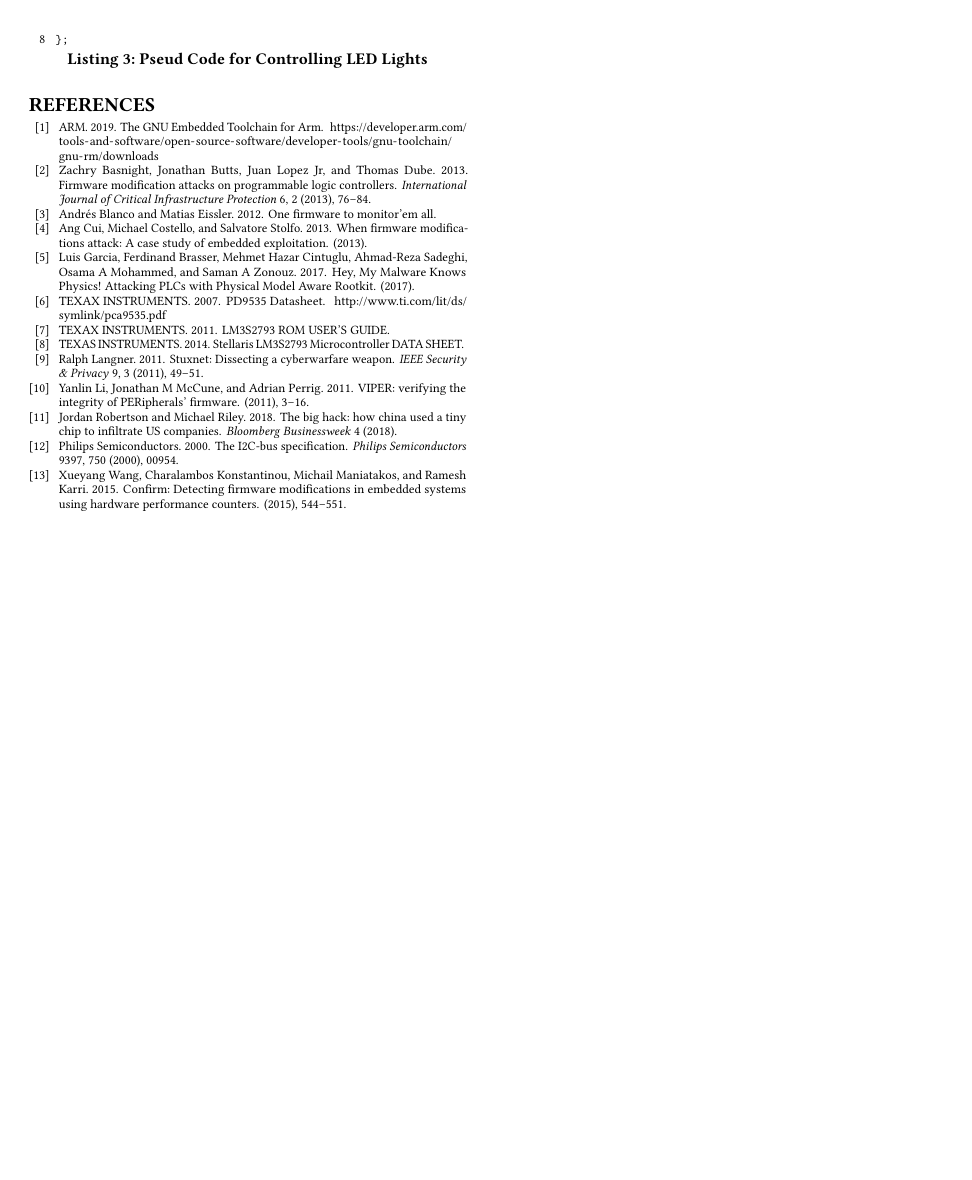
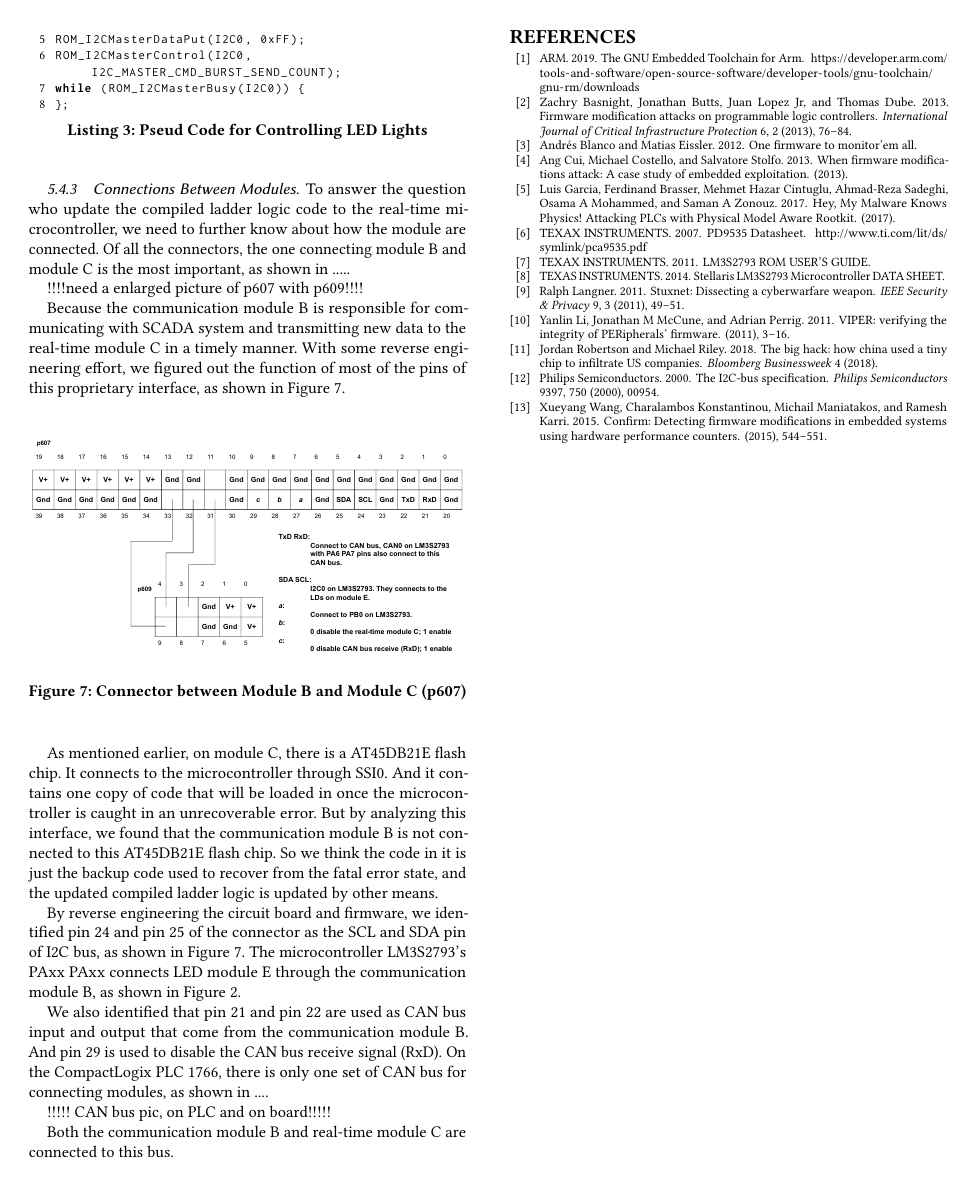
Before and after one commit to whensungoesdown/PLC-HW-Implant, a LaTeX paper (main.tex, which reads sources/experiment.tex): page 8 of 8. Compiled offline with pdfLaTeX.

Commit message:
add subsubsection, connections between modules

```diff
--- a/sources/experiment.tex
+++ b/sources/experiment.tex
@@ -307,3 +311,29 @@ ROM_I2CMasterControl(I2C0, I2C_MASTER_CMD_BURST_SEND_COUNT);
 while (ROM_I2CMasterBusy(I2C0)) {
 };
 \end{lstlisting}
+
+
+\subsubsection{Connections Between Modules}
+
+To answer the question who update the compiled ladder logic code to the real-time microcontroller, we need to further know about how the module are connected. Of all the connectors, the one connecting module B and module C is the most important, as shown in .....
+
+!!!!need a enlarged picture of p607 with p609!!!!
+
+Because the communication module B is responsible for communicating with SCADA system and transmitting new data to the real-time module C in a timely manner. With some reverse engineering effort, we figured out the function of most of the pins of this proprietary interface, as shown in~\autoref{fig:p607}.
+
+\begin{figure}[th]
+	\includegraphics[width=0.47\textwidth]{figures/p607}
+	\centering
+	\caption{Connector between Module B and Module C (p607)}
+	\label{fig:p607}
+\end{figure}
+
+As mentioned earlier, on module C, there is a AT45DB21E flash chip. It connects to the microcontroller through SSI0. And it contains one copy of code that will be loaded in once the microcontroller is caught in an unrecoverable error. But by analyzing this interface, we found that the communication module B is not connected to this AT45DB21E flash chip. So we think the code in it is just the backup code used to recover from the fatal error state, and the updated compiled ladder logic is updated by other means.
+
+By reverse engineering the circuit board and firmware, we identified pin 24 and pin 25 of the connector as the SCL and SDA pin of I2C bus, as shown in~\autoref{fig:p607}. The microcontroller LM3S2793's PAxx PAxx connects LED module E through the communication module B, as shown in~\autoref{fig:modules}.
+
+We also identified that pin 21 and pin 22 are used as CAN bus input and output that come from the communication module B. And pin 29 is used to disable the CAN bus receive signal (RxD). On the CompactLogix PLC 1766, there is only one set of CAN bus for connecting modules, as shown in ....
+
+!!!!! CAN bus pic, on PLC and on board!!!!!
+
+Both the communication module B and real-time module C are connected to this bus.
```
Also changed, not shown: figures/p607.pdf (added), sources/experiment.tex (8 more changed lines).
